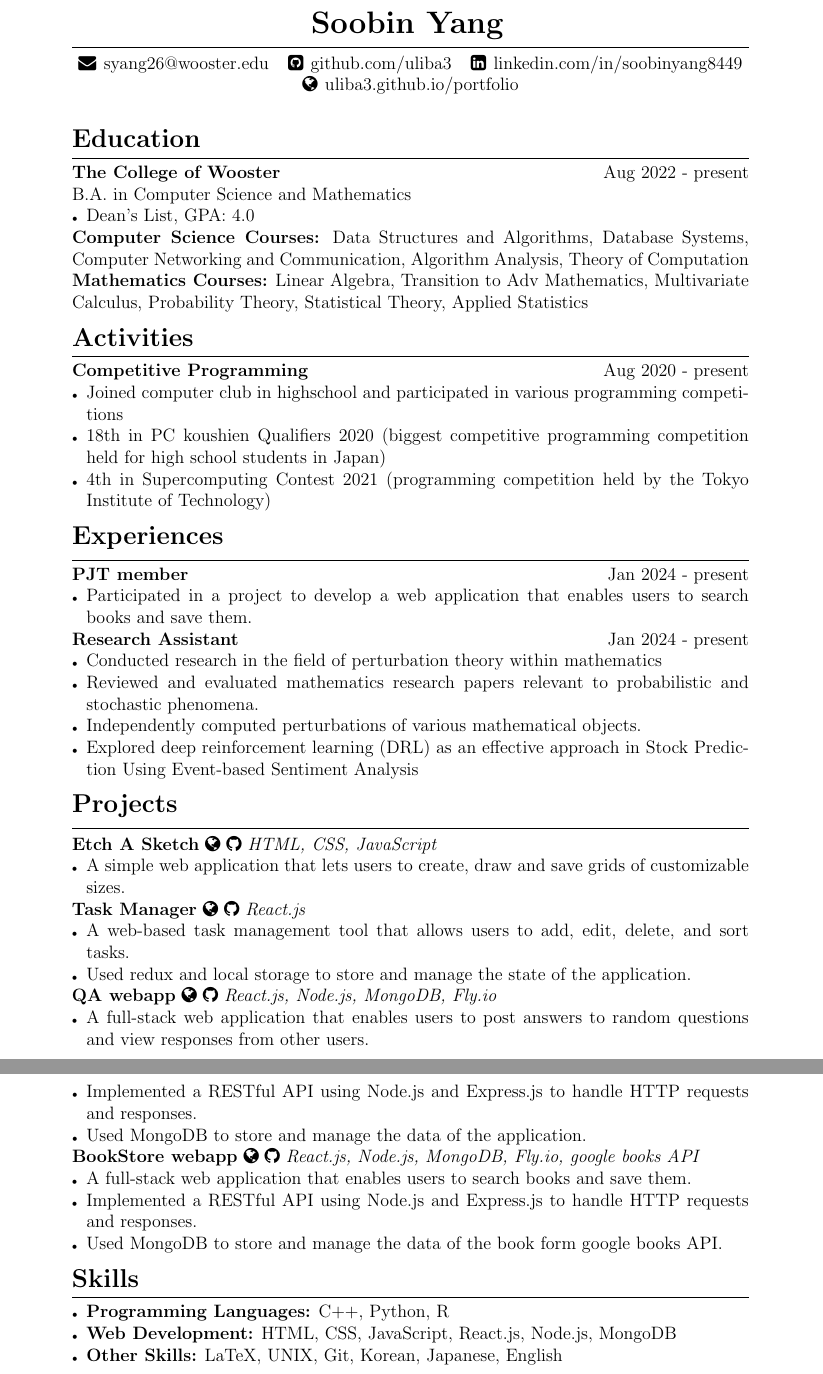
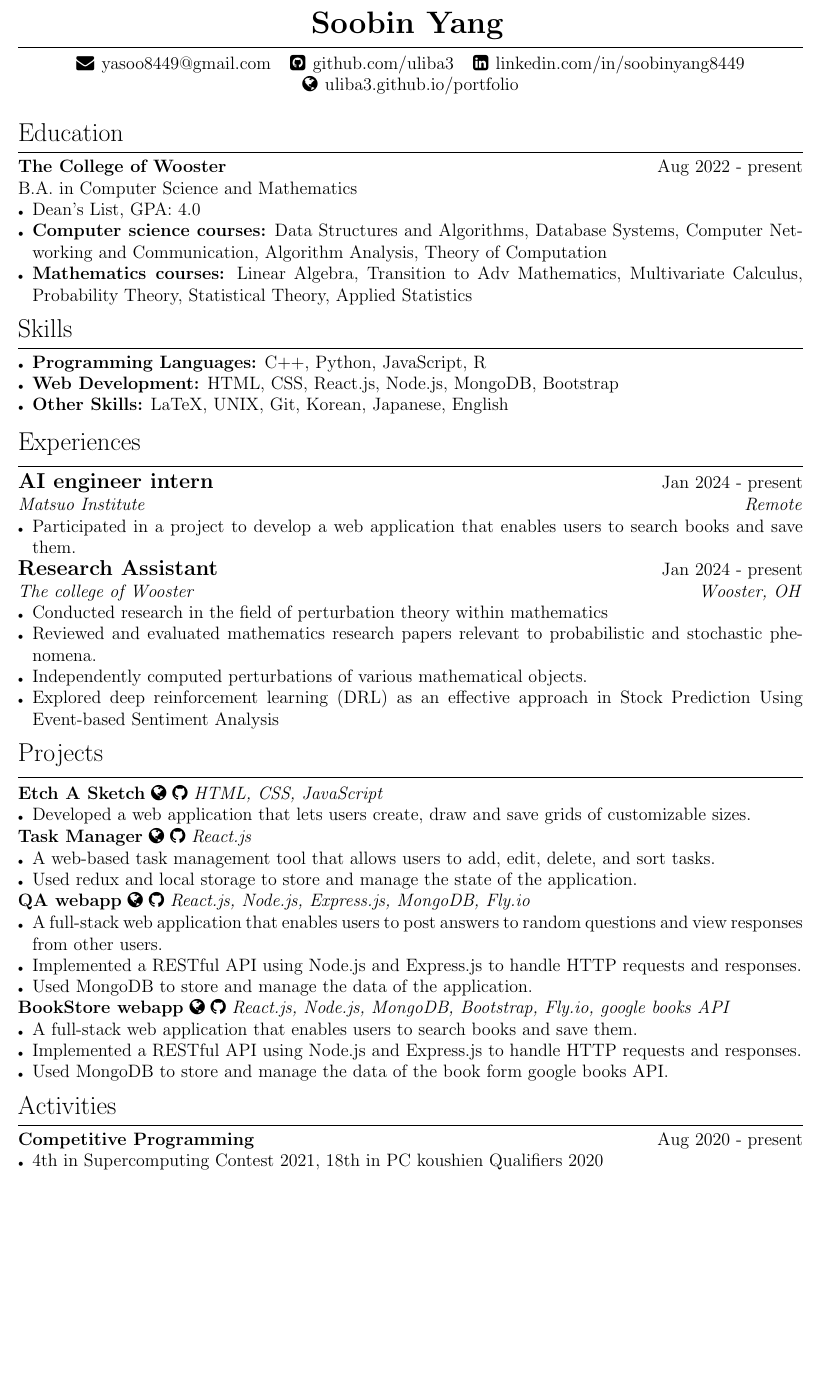
Before and after one commit to uliba3/resume_in_latex, a LaTeX CV (resume.tex): two parts of pages 1 and 2 of 2 before the commit and part of the page after it, the two joined at a grey line, cut so that both start at the same text, the shorter picture padded with empty space. Compiled offline with pdfLaTeX.

Commit message:
reformat

```diff
--- a/resume.tex
+++ b/resume.tex
@@ -1,5 +1,5 @@
 \documentclass[a4paper,12pt]{article}
-\usepackage[left=1in, right=1in, top=1in, bottom=1in]{geometry}
+\usepackage[left=0.5in, right=0.5in, top=0.5in, bottom=0.5in]{geometry}
 \usepackage{enumitem}
 \usepackage[hidelinks]{hyperref}
 \usepackage{fontawesome}
@@ -22,7 +22,7 @@
     \vspace{5pt}
     \hrule
     \vspace{5pt}
-    \faEnvelope \hspace{1pt} \href{mailto:syang26@wooster.edu}{syang26@wooster.edu} \hspace{5pt}
+    \faEnvelope \hspace{1pt} \href{mailto:yasoo8449@gmail.com}{yasoo8449@gmail.com} \hspace{5pt}
     \faGithubSquare \hspace{1pt} \href{https://github.com/uliba3}{github.com/uliba3} \hspace{5pt}
     \faLinkedinSquare \hspace{1pt} \href{https://linkedin.com/in/soobinyang8449}{linkedin.com/in/soobinyang8449} \\
     \faGlobe \hspace{1pt} \href{https://uliba3.github.io/portfolio/}{uliba3.github.io/portfolio}
@@ -33,26 +33,25 @@
 \textnormal{B.A. in Computer Science and Mathematics}
 \begin{itemize}
     \item Dean's List, GPA: 4.0
+    \item \textbf{Computer science courses:} Data Structures and Algorithms, Database Systems, Computer Networking and Communication, Algorithm Analysis, Theory of Computation
+    \item \textbf{Mathematics courses:} Linear Algebra, Transition to Adv Mathematics, Multivariate Calculus, Probability Theory, Statistical Theory, Applied Statistics
 \end{itemize}
-\textbf{Computer Science Courses:}
-\textnormal{Data Structures and Algorithms, Database Systems, Computer Networking and Communication, Algorithm Analysis, Theory of Computation}\\
-\textbf{Mathematics Courses:}
-\textnormal{Linear Algebra, Transition to Adv Mathematics, Multivariate Calculus, Probability Theory, Statistical Theory, Applied Statistics}
 
-\sectionrule{Activities}
-\textbf{Competitive Programming} \hfill \textnormal{Aug 2020 - present}
+\sectionrule{Skills}
 \begin{itemize}
-    \item Joined computer club in highschool and participated in various programming competitions
-    \item 18th in PC koushien Qualifiers 2020 (biggest competitive programming competition held for high school students in Japan)
-    \item 4th in Supercomputing Contest 2021 (programming competition held by the Tokyo Institute of Technology)
+    \item \textbf{Programming Languages:} C++, Python, JavaScript, R
+    \item \textbf{Web Development:} HTML, CSS, React.js, Node.js, MongoDB, Bootstrap
+    \item \textbf{Other Skills:} LaTeX, UNIX, Git, Korean, Japanese, English
 \end{itemize}
 
 \sectionrule{Experiences}
-\textbf{PJT member} \hfill \textnormal{Jan 2024 - present}
+\textbf{\large AI engineer intern} \hfill \textnormal{Jan 2024 - present}\\
+\textit{Matsuo Institute} \hfill \textit{Remote}
 \begin{itemize}
     \item Participated in a project to develop a web application that enables users to search books and save them.
 \end{itemize}
-\textbf{Research Assistant} \hfill \textnormal{Jan 2024 - present}
+\textbf{\large Research Assistant} \hfill \textnormal{Jan 2024 - present}\\
+\textit{The college of Wooster} \hfill \textit{Wooster, OH}
 \begin{itemize}
     \item Conducted research in the field of perturbation theory within mathematics
     \item Reviewed and evaluated mathematics research papers relevant to probabilistic and stochastic phenomena.
@@ -66,7 +65,7 @@
 \href{https://github.com/uliba3/Etch-A-Sketch}{\faGithub}
 \textit{HTML, CSS, JavaScript}
 \begin{itemize}
-    \item A simple web application that lets users to create, draw and save grids of customizable sizes.
+    \item Developed a web application that lets users create, draw and save grids of customizable sizes.
 \end{itemize}
 \textbf{Task Manager}
 \href{https://uliba3.github.io/TaskManager/}{\faGlobe}
@@ -79,7 +78,7 @@
 \textbf{QA webapp}
 \href{https://white-voice-4708.fly.dev/}{\faGlobe}
 \href{https://github.com/uliba3/Q-A-backend}{\faGithub}
-\textit{React.js, Node.js, MongoDB, Fly.io}
+\textit{React.js, Node.js, Express.js, MongoDB, Fly.io}
 \begin{itemize}
     \item A full-stack web application that enables users to post answers to random questions and view responses from other users.
     \item Implemented a RESTful API using Node.js and Express.js to handle HTTP requests and responses.
@@ -88,18 +87,17 @@
 \textbf{BookStore webapp}
 \href{https://bookstore-backend.fly.dev/}{\faGlobe}
 \href{https://github.com/uliba3/BookStore-backend}{\faGithub}
-\textit{React.js, Node.js, MongoDB, Fly.io, google books API}
+\textit{React.js, Node.js, MongoDB, Bootstrap, Fly.io, google books API}
 \begin{itemize}
     \item A full-stack web application that enables users to search books and save them.
     \item Implemented a RESTful API using Node.js and Express.js to handle HTTP requests and responses.
     \item Used MongoDB to store and manage the data of the book form google books API.
 \end{itemize}
 
-\sectionrule{Skills}
+\sectionrule{Activities}
+\textbf{Competitive Programming} \hfill \textnormal{Aug 2020 - present}
 \begin{itemize}
-    \item \textbf{Programming Languages:} C++, Python, R
-    \item \textbf{Web Development:} HTML, CSS, JavaScript, React.js, Node.js, MongoDB
-    \item \textbf{Other Skills:} LaTeX, UNIX, Git, Korean, Japanese, English
+    \item 4th in Supercomputing Contest 2021, 18th in PC koushien Qualifiers 2020
 \end{itemize}
 
 \end{document}
```
Also changed, not shown: out/resume.pdf, resume.tex (2 more changed lines), 5 other files.
